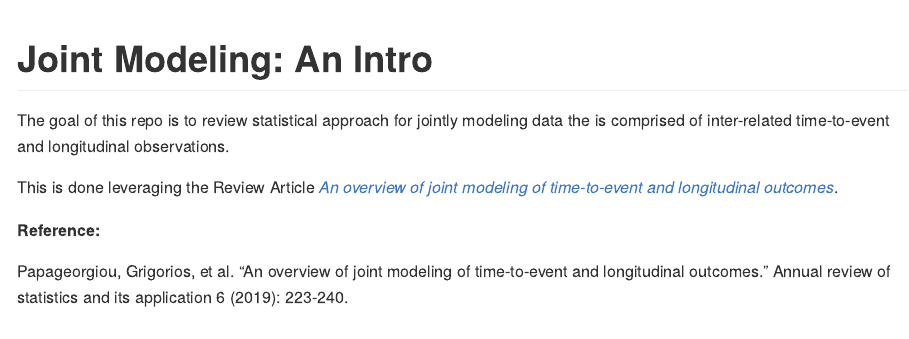
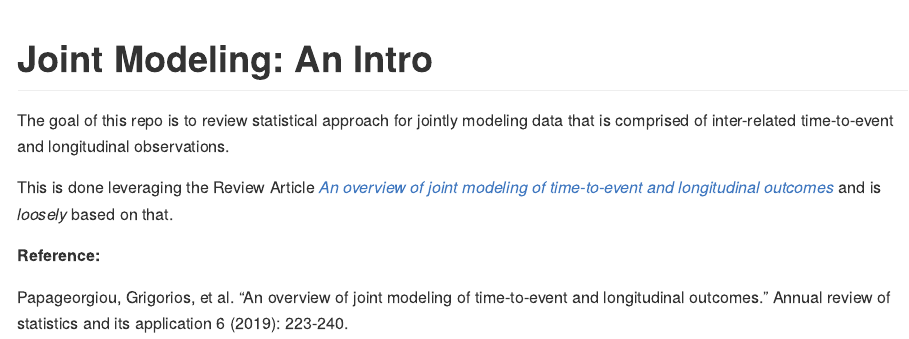
Before and after one commit to amashadihossein/jm_intro, an R Markdown document (README.Rmd): the page in a window 1100 px wide, from its top. The pictures show the output file README.md that the author committed with the source, drawn offline in the style of GitHub.

Commit message:
Updated ReadMe

```diff
--- a/README.Rmd
+++ b/README.Rmd
@@ -16,9 +16,12 @@ knitr::opts_chunk$set(
 <!-- badges: start -->
 <!-- badges: end -->
 
-The goal of this repo is to review statistical approach for jointly modeling data the is comprised of inter-related time-to-event and longitudinal observations.
+The goal of this repo is to review statistical approach for jointly modeling
+data that is comprised of inter-related time-to-event and longitudinal
+observations.
 
-This is done leveraging the Review Article [*An overview of joint modeling of time-to-event and longitudinal outcomes*](https://www.annualreviews.org/doi/abs/10.1146/annurev-statistics-030718-105048).
+This is done leveraging the Review Article [*An overview of joint modeling of time-to-event and longitudinal outcomes*](https://www.annualreviews.org/doi/abs/10.1146/annurev-statistics-030718-105048) and
+is *loosely* based on that.
 
 
 **Reference:**
```
Also changed, not shown: README.md.
